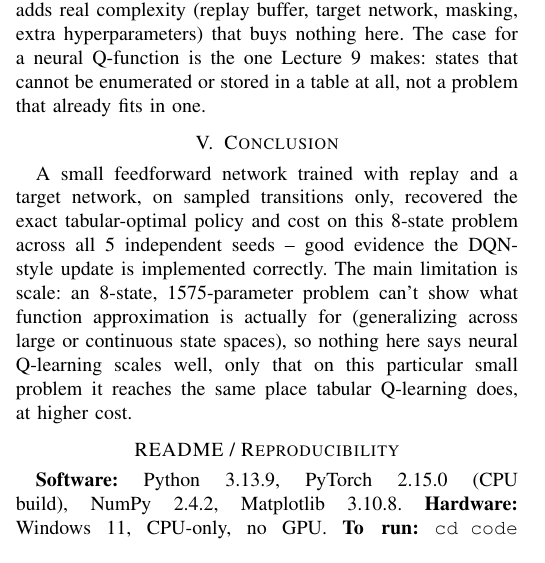
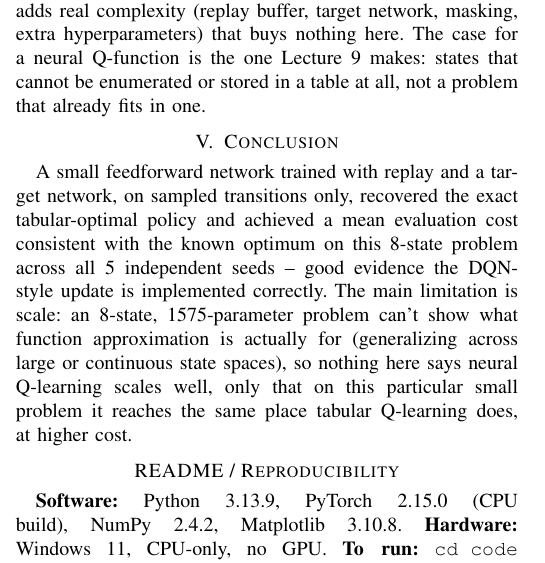
Before and after one commit to Chinmay-Prashanth/eee598-neural-q-learning, a LaTeX problem sheet (report/Assignment3_Report.tex): part of one column of page 3 of 3, cut so that both start at the same text. Compiled offline with pdfLaTeX.

Commit message:
Conclusion: precision fix -- report mean evaluation cost consistent with the optimum, not an exact cost

```diff
--- a/report/Assignment3_Report.tex
+++ b/report/Assignment3_Report.tex
@@ -289,8 +289,9 @@ already fits in one.
 \section{Conclusion}
 A small feedforward network trained with replay and a target network, on
 sampled transitions only, recovered the exact tabular-optimal policy and
-cost on this 8-state problem across all 5 independent seeds -- good
-evidence the DQN-style update is implemented correctly. The main
+achieved a mean evaluation cost consistent with the known optimum on this
+8-state problem across all 5 independent seeds -- good evidence the
+DQN-style update is implemented correctly. The main
 limitation is scale: an 8-state, 1575-parameter problem can't show what
 function approximation is actually for (generalizing across large or
 continuous state spaces), so nothing here says neural Q-learning scales
```
Also changed, not shown: report/Assignment3_Report.pdf.
